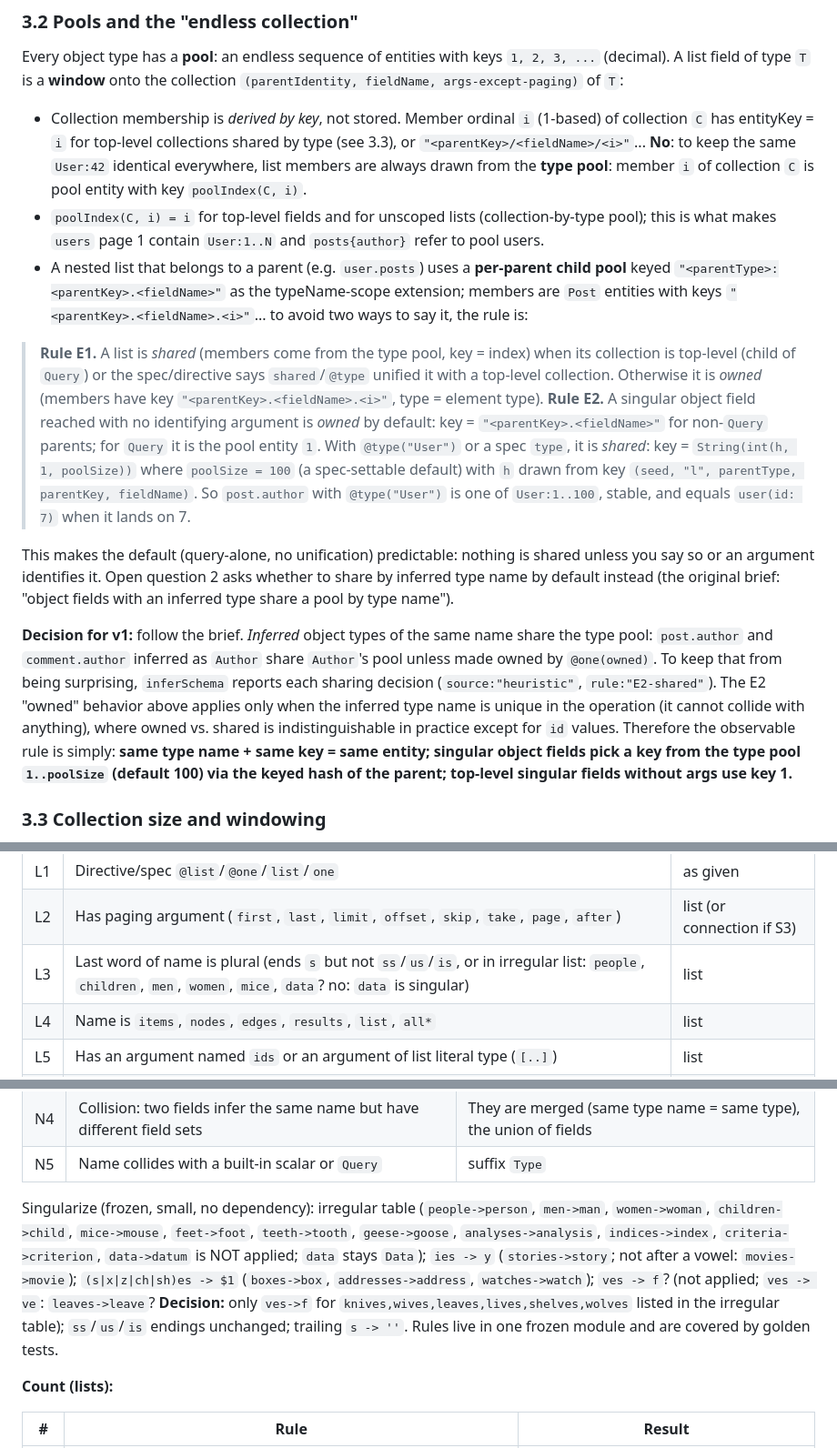
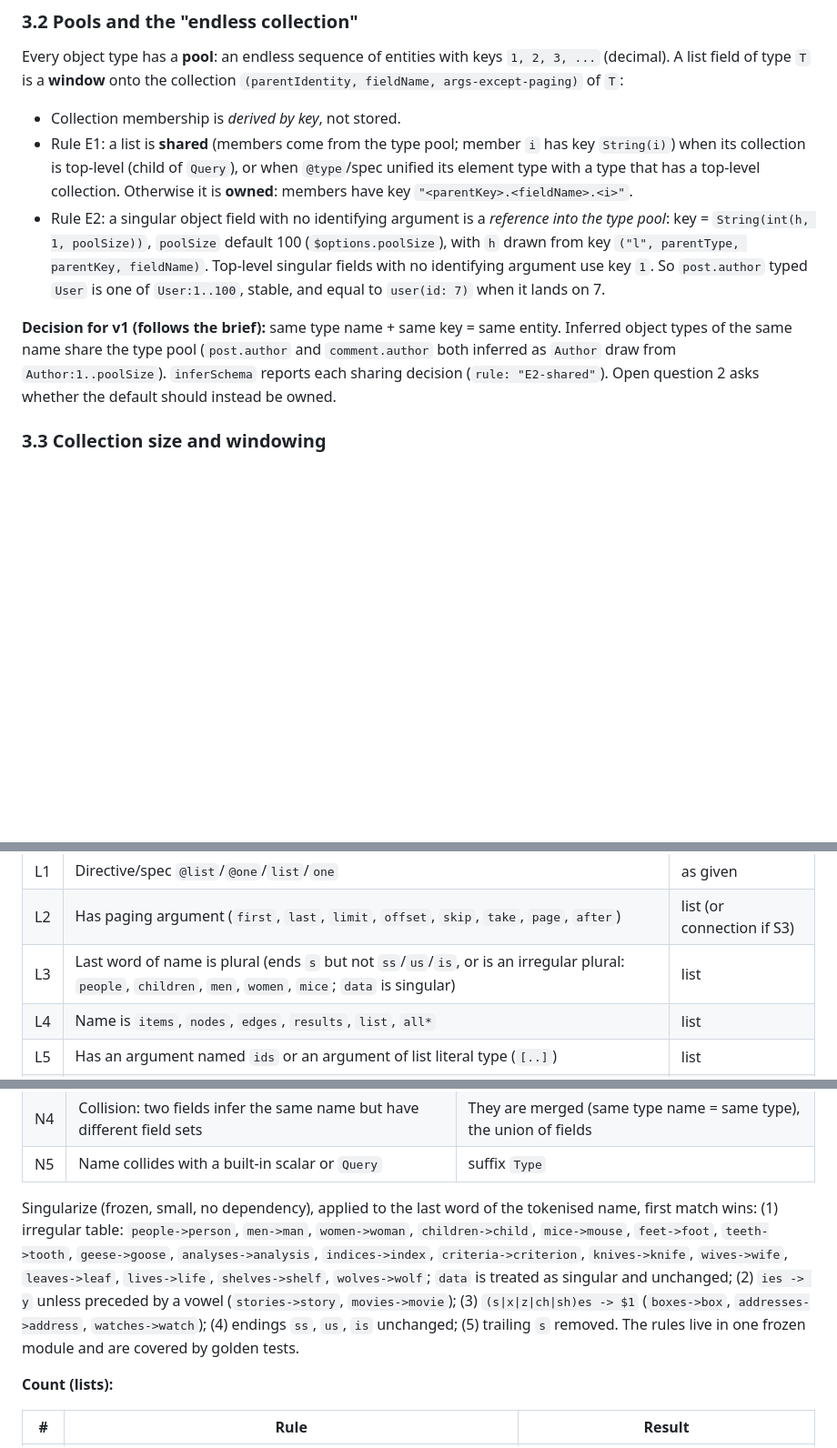
Before and after one commit to johnhenry/graceholder, a Markdown page: docs/design.md, 3 parts joined by grey strips. Shown at 91% size. Drawn GitHub-style; blank space fills up the shorter version.

Commit message:
Tidy design doc

```diff
--- a/docs/design.md
+++ b/docs/design.md
@@ -117,16 +117,11 @@ If the selection includes `id`, its value is `entityKey` coerced to the inferred
 
 Every object type has a **pool**: an endless sequence of entities with keys `1, 2, 3, ...` (decimal). A list field of type `T` is a **window** onto the collection `(parentIdentity, fieldName, args-except-paging)` of `T`:
 
-- Collection membership is *derived by key*, not stored. Member ordinal `i` (1-based) of collection `C` has entityKey = `i` for top-level collections shared by type (see 3.3), or `"<parentKey>/<fieldName>/<i>"`... **No**: to keep the same `User:42` identical everywhere, list members are always drawn from the **type pool**: member `i` of collection `C` is pool entity with key `poolIndex(C, i)`.
-- `poolIndex(C, i) = i` for top-level fields and for unscoped lists (collection-by-type pool); this is what makes `users` page 1 contain `User:1..N` and `posts{author}` refer to pool users.
-- A nested list that belongs to a parent (e.g. `user.posts`) uses a **per-parent child pool** keyed `"<parentType>:<parentKey>.<fieldName>"` as the typeName-scope extension; members are `Post` entities with keys `"<parentKey>.<fieldName>.<i>"`... to avoid two ways to say it, the rule is:
+- Collection membership is *derived by key*, not stored.
+- Rule E1: a list is **shared** (members come from the type pool; member `i` has key `String(i)`) when its collection is top-level (child of `Query`), or when `@type`/spec unified its element type with a type that has a top-level collection. Otherwise it is **owned**: members have key `"<parentKey>.<fieldName>.<i>"`.
+- Rule E2: a singular object field with no identifying argument is a *reference into the type pool*: key = `String(int(h, 1, poolSize))`, `poolSize` default 100 (`$options.poolSize`), with `h` drawn from key `("l", parentType, parentKey, fieldName)`. Top-level singular fields with no identifying argument use key `1`. So `post.author` typed `User` is one of `User:1..100`, stable, and equal to `user(id: 7)` when it lands on 7.
 
-> **Rule E1.** A list is *shared* (members come from the type pool, key = index) when its collection is top-level (child of `Query`) or the spec/directive says `shared`/`@type` unified it with a top-level collection. Otherwise it is *owned* (members have key `"<parentKey>.<fieldName>.<i>"`, type = element type).
-> **Rule E2.** A singular object field reached with no identifying argument is *owned* by default: key = `"<parentKey>.<fieldName>"` for non-`Query` parents; for `Query` it is the pool entity `1`. With `@type("User")` or a spec `type`, it is *shared*: key = `String(int(h, 1, poolSize))` where `poolSize = 100` (a spec-settable default) with `h` drawn from key `(seed, "l", parentType, parentKey, fieldName)`. So `post.author` with `@type("User")` is one of `User:1..100`, stable, and equals `user(id: 7)` when it lands on 7.
-
-This makes the default (query-alone, no unification) predictable: nothing is shared unless you say so or an argument identifies it. Open question 2 asks whether to share by inferred type name by default instead (the original brief: "object fields with an inferred type share a pool by type name").
-
-**Decision for v1:** follow the brief. *Inferred* object types of the same name share the type pool: `post.author` and `comment.author` inferred as `Author` share `Author`'s pool unless made owned by `@one(owned)`. To keep that from being surprising, `inferSchema` reports each sharing decision (`source:"heuristic"`, `rule:"E2-shared"`). The E2 "owned" behavior above applies only when the inferred type name is unique in the operation (it cannot collide with anything), where owned vs. shared is indistinguishable in practice except for `id` values. Therefore the observable rule is simply: **same type name + same key = same entity; singular object fields pick a key from the type pool `1..poolSize` (default 100) via the keyed hash of the parent; top-level singular fields without args use key 1.**
+**Decision for v1 (follows the brief):** same type name + same key = same entity. Inferred object types of the same name share the type pool (`post.author` and `comment.author` both inferred as `Author` draw from `Author:1..poolSize`). `inferSchema` reports each sharing decision (`rule: "E2-shared"`). Open question 2 asks whether the default should instead be owned.
 
 ### 3.3 Collection size and windowing
 
@@ -184,7 +179,7 @@ Evaluated top to bottom; first matching rule wins. "Name" is the *field* name (n
 |---|---|---|
 | L1 | Directive/spec `@list`/`@one`/`list`/`one` | as given |
 | L2 | Has paging argument (`first`, `last`, `limit`, `offset`, `skip`, `take`, `page`, `after`) | list (or connection if S3) |
-| L3 | Last word of name is plural (ends `s` but not `ss`/`us`/`is`, or in irregular list: `people`, `children`, `men`, `women`, `mice`, `data`? no: `data` is singular) | list |
+| L3 | Last word of name is plural (ends `s` but not `ss`/`us`/`is`, or is an irregular plural: `people`, `children`, `men`, `women`, `mice`; `data` is singular) | list |
 | L4 | Name is `items`, `nodes`, `edges`, `results`, `list`, `all*` | list |
 | L5 | Has an argument named `ids` or an argument of list literal type (`[..]`) | list |
 | L6 | Otherwise | one |
@@ -201,7 +196,7 @@ Scalars follow L1, L3-L5 too: `tags` and `emails` are lists of `String`.
 | N4 | Collision: two fields infer the same name but have different field sets | They are merged (same type name = same type), the union of fields |
 | N5 | Name collides with a built-in scalar or `Query` | suffix `Type` |
 
-Singularize (frozen, small, no dependency): irregular table (`people->person`, `men->man`, `women->woman`, `children->child`, `mice->mouse`, `feet->foot`, `teeth->tooth`, `geese->goose`, `analyses->analysis`, `indices->index`, `criteria->criterion`, `data->datum` is NOT applied; `data` stays `Data`); `ies -> y` (`stories->story`; not after a vowel: `movies->movie`); `(s|x|z|ch|sh)es -> $1` (`boxes->box`, `addresses->address`, `watches->watch`); `ves -> f`? (not applied; `ves -> ve`: `leaves->leave`? **Decision:** only `ves->f` for `knives,wives,leaves,lives,shelves,wolves` listed in the irregular table); `ss`/`us`/`is` endings unchanged; trailing `s -> ''`. Rules live in one frozen module and are covered by golden tests.
+Singularize (frozen, small, no dependency), applied to the last word of the tokenised name, first match wins: (1) irregular table: `people->person`, `men->man`, `women->woman`, `children->child`, `mice->mouse`, `feet->foot`, `teeth->tooth`, `geese->goose`, `analyses->analysis`, `indices->index`, `criteria->criterion`, `knives->knife`, `wives->wife`, `leaves->leaf`, `lives->life`, `shelves->shelf`, `wolves->wolf`; `data` is treated as singular and unchanged; (2) `ies -> y` unless preceded by a vowel (`stories->story`, `movies->movie`); (3) `(s|x|z|ch|sh)es -> $1` (`boxes->box`, `addresses->address`, `watches->watch`); (4) endings `ss`, `us`, `is` unchanged; (5) trailing `s` removed. The rules live in one frozen module and are covered by golden tests.
 
 **Count (lists):**
 
```
Also changed, not shown: other parts of docs/design.md (+2 -2 lines).
